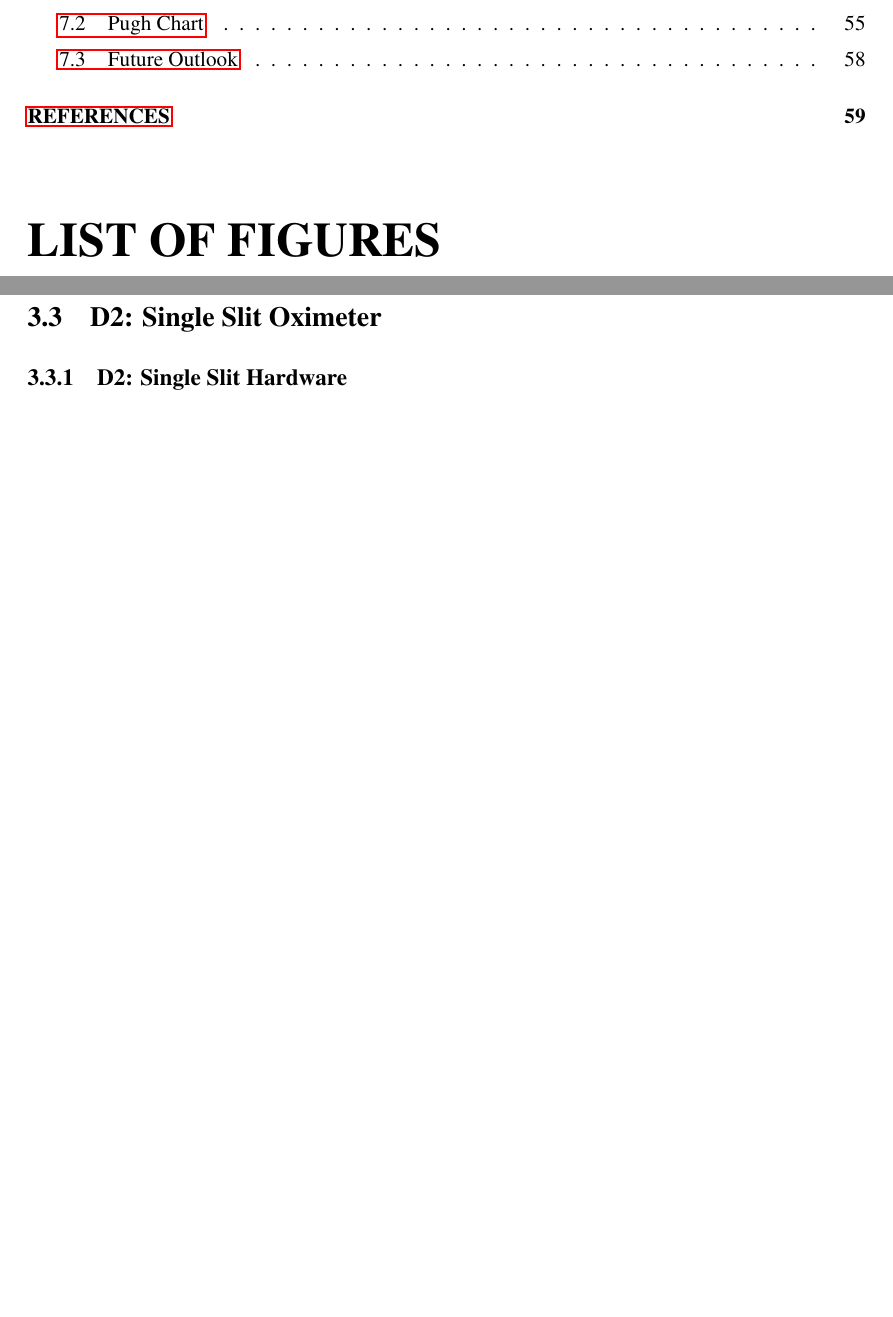
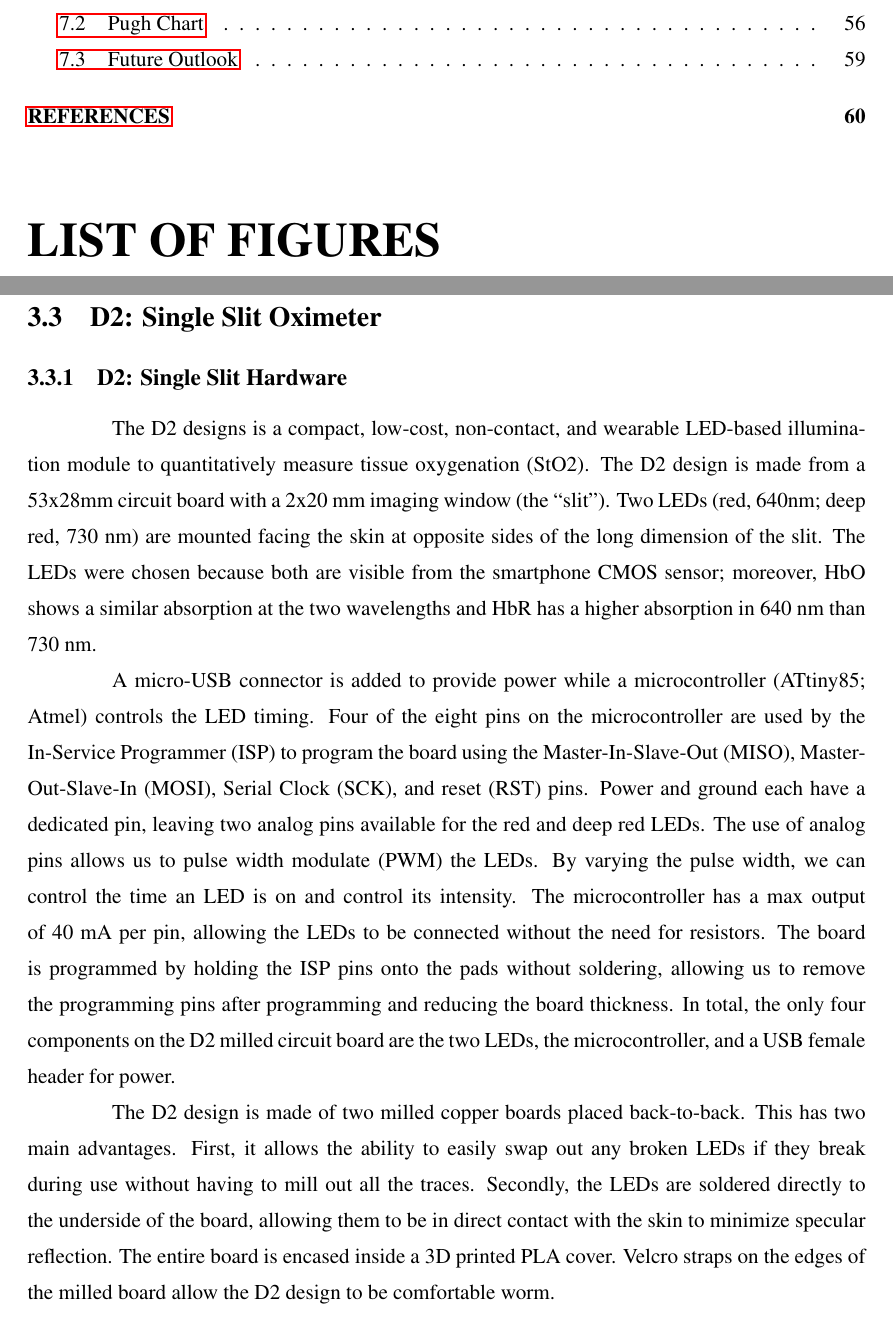
Before and after one commit to morrisvanegas/manuscript_dissertation_draft, a LaTeX thesis (main.tex, which reads tex/moxi.tex): two parts of pages 9 and 33 of 89 before the commit and two parts of pages 9 and 33 of 90 after it, joined at a grey line, cut so that both start at the same text, the shorter picture padded with empty space. Compiled offline with pdfLaTeX; a LaTeX package or settings file that is missing is left out.

Commit message:
Updates from Overleaf

```diff
--- a/tex/moxi.tex
+++ b/tex/moxi.tex
@@ -88,6 +88,12 @@ To evaluate the D1 prototype, we compared the obtained signals from our device a
 %%% Section %%%
 \section{D2: Single Slit Oximeter}
     \subsection{D2: Single Slit Hardware}
+    The D2 designs is a compact, low-cost, non-contact, and wearable LED-based illumination module to quantitatively measure tissue oxygenation (StO2). The D2 design is made from a 53x28mm circuit board with a 2x20 mm imaging window (the “slit”). Two LEDs (red, 640nm; deep red, 730 nm) are mounted facing the skin at opposite sides of the long dimension of the slit. The LEDs were chosen because both are visible from the smartphone CMOS sensor; moreover, HbO shows a similar absorption at the two wavelengths and HbR has a higher absorption in 640 nm than 730 nm.
+
+    A micro-USB connector is added to provide power while a microcontroller (ATtiny85; Atmel) controls the LED timing. Four of the eight pins on the microcontroller are used by the In-Service Programmer (ISP) to program the board using the Master-In-Slave-Out (MISO), Master-Out-Slave-In (MOSI), Serial Clock (SCK), and reset (RST) pins. Power and ground each have a dedicated pin, leaving two analog pins available for the red and deep red LEDs. The use of analog pins allows us to pulse width modulate (PWM) the LEDs. By varying the pulse width, we can control the time an LED is on and control its intensity. The microcontroller has a max output of 40 mA per pin, allowing the LEDs to be connected without the need for resistors. The board is programmed by holding the ISP pins onto the pads without soldering, allowing us to remove the programming pins after programming and reducing the board thickness. In total, the only four components on the D2 milled circuit board are the two LEDs, the microcontroller, and a USB female header for power.
+
+    The D2 design is made of two milled copper boards placed back-to-back. This has two main advantages. First, it allows the ability to easily swap out any broken LEDs if they break during use without having to mill out all the traces. Secondly, the LEDs are soldered directly to the underside of the board, allowing them to be in direct contact with the skin to minimize specular reflection. The entire board is encased inside a 3D printed PLA cover. Velcro straps on the edges of the milled board allow the D2 design to be comfortable worm.
+
     \subsection{D2: Single Slit Software}
     \subsection{D2 Results}
         \subsubsection{Protocol}
```
